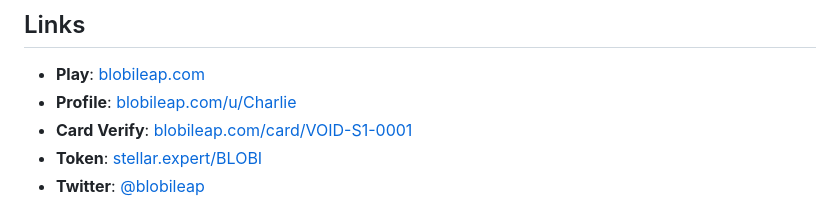
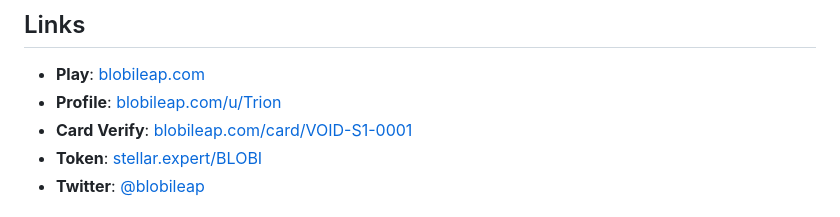
Before and after one commit to blobileap/blobileap, a Markdown page: README.md, the part around the change. Drawn GitHub-style.

Commit message:
Update profile link in README

```diff
--- a/README.md
+++ b/README.md
@@ -215,7 +215,7 @@ pm2 start ecosystem.config.js
 ## Links
 
 - **Play**: [blobileap.com](https://blobileap.com)
-- **Profile**: [blobileap.com/u/Charlie](https://blobileap.com/u/Charlie)
+- **Profile**: [blobileap.com/u/Trion](https://blobileap.com/u/Trion)
 - **Card Verify**: [blobileap.com/card/VOID-S1-0001](https://blobileap.com/card/VOID-S1-0001)
 - **Token**: [stellar.expert/BLOBI](https://stellar.expert/explorer/public/asset/BLOBI-GDSM5FTQQQDCM5AU6B5FICSCO65IPY5V2KE4TBC6PSWCDGBP3V2BLOBI)
 - **Twitter**: [@blobileap](https://x.com/blobileap)
```
